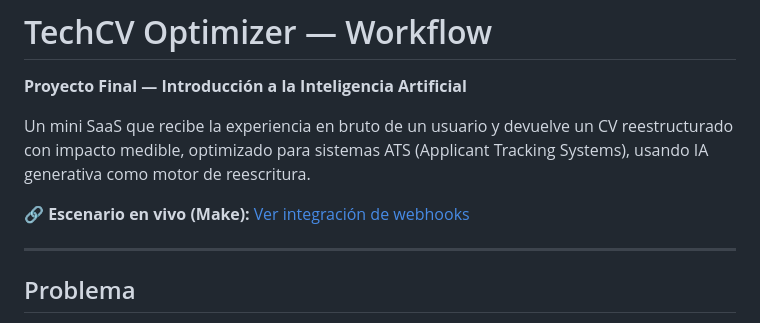
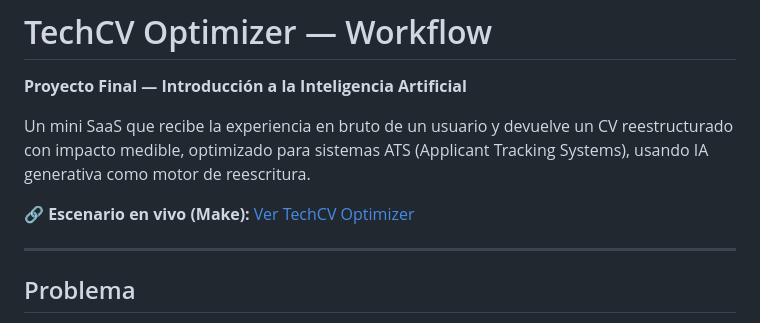
Before and after one commit to YazminTrucido/TechCV-Optimizer---Workflow, a Markdown page: README.md, the part around the change. GitHub-like rendering.

```diff
--- a/README.md
+++ b/README.md
@@ -4,7 +4,7 @@
 
 Un mini SaaS que recibe la experiencia en bruto de un usuario y devuelve un CV reestructurado con impacto medible, optimizado para sistemas ATS (Applicant Tracking Systems), usando IA generativa como motor de reescritura.
 
-🔗 **Escenario en vivo (Make):** [Ver integración de webhooks](https://us2.make.com/public/shared-scenario/yItxP4Oi1PD/integration-webhooks)
+🔗 **Escenario en vivo (Make):** [Ver TechCV Optimizer](https://us2.make.com/public/shared-scenario/yItxP4Oi1PD/tech-cv-optimizer)
 
 ---
 
```
